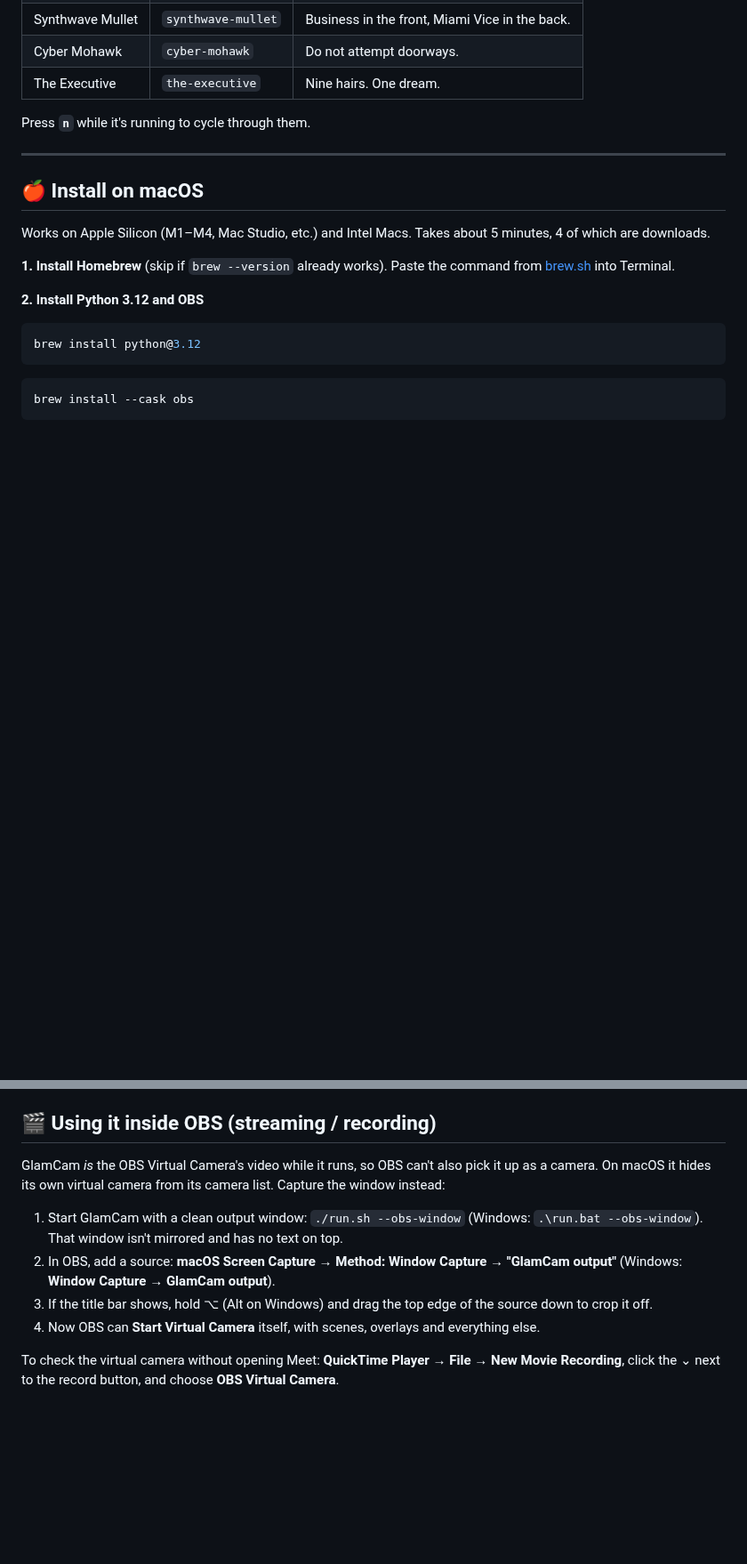
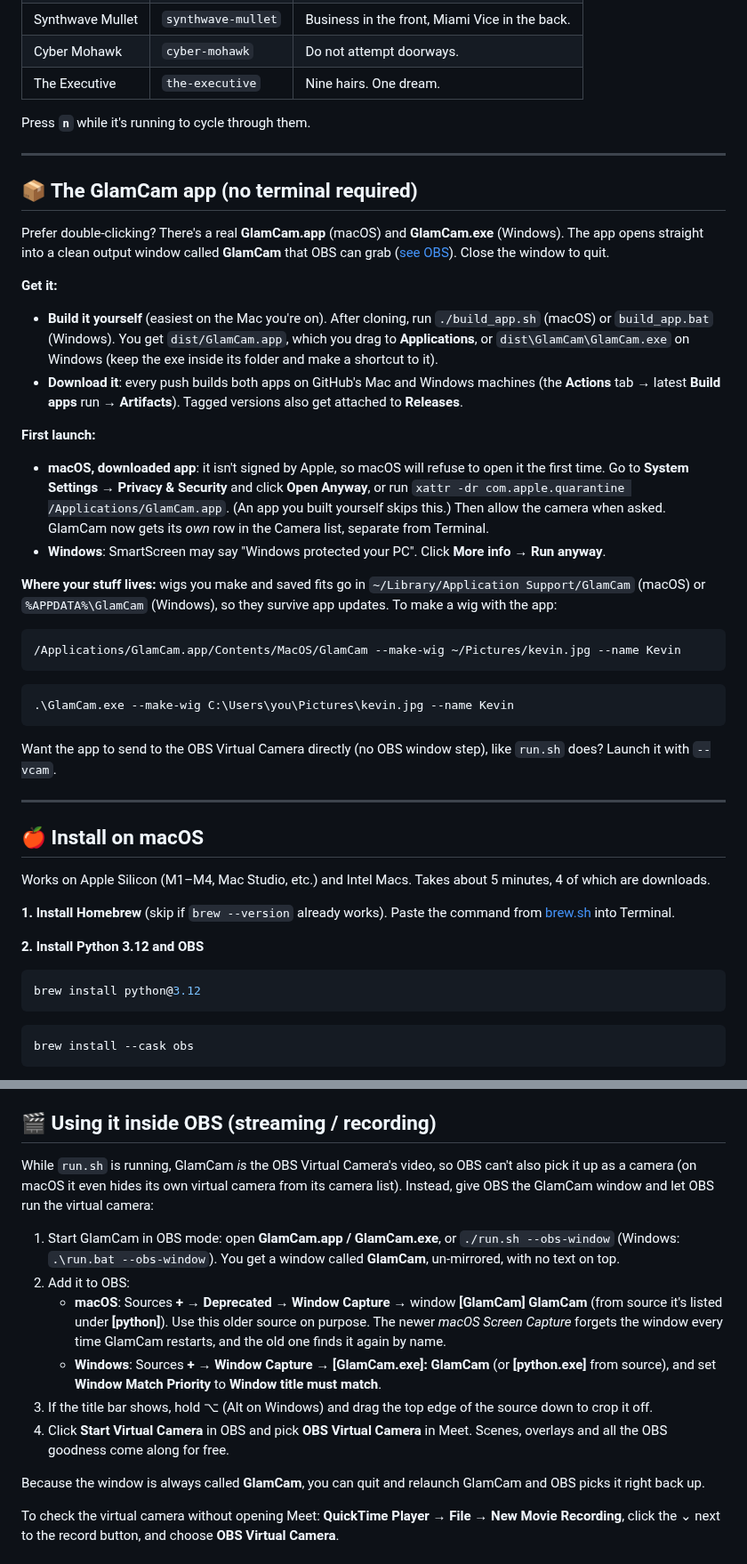
Before and after one commit to jdonohoo/glamcam, a Markdown page: README.md, 2 parts joined by grey strips. Shown at 89% size. Drawn GitHub-style; blank space fills up the shorter version.

````diff
--- a/README.md
+++ b/README.md
@@ -55,6 +55,34 @@ Ships with **Glaaron**, the hair that started it all, plus four neon wigs nobody
 | The Executive | `the-executive` | Nine hairs. One dream. |
 
 Press **`n`** while it's running to cycle through them.
+
+---
+
+## 📦 The GlamCam app (no terminal required)
+
+Prefer double-clicking? There's a real **GlamCam.app** (macOS) and **GlamCam.exe** (Windows). The app opens straight into a clean output window called **GlamCam** that OBS can grab ([see OBS](#-using-it-inside-obs-streaming--recording)). Close the window to quit.
+
+**Get it:**
+
+- **Build it yourself** (easiest on the Mac you're on). After cloning, run `./build_app.sh` (macOS) or `build_app.bat` (Windows). You get `dist/GlamCam.app`, which you drag to **Applications**, or `dist\GlamCam\GlamCam.exe` on Windows (keep the exe inside its folder and make a shortcut to it).
+- **Download it**: every push builds both apps on GitHub's Mac and Windows machines (the **Actions** tab → latest **Build apps** run → **Artifacts**). Tagged versions also get attached to **Releases**.
+
+**First launch:**
+
+- **macOS, downloaded app**: it isn't signed by Apple, so macOS will refuse to open it the first time. Go to **System Settings → Privacy & Security** and click **Open Anyway**, or run `xattr -dr com.apple.quarantine /Applications/GlamCam.app`. (An app you built yourself skips this.) Then allow the camera when asked. GlamCam now gets its *own* row in the Camera list, separate from Terminal.
+- **Windows**: SmartScreen may say "Windows protected your PC". Click **More info → Run anyway**.
+
+**Where your stuff lives:** wigs you make and saved fits go in `~/Library/Application Support/GlamCam` (macOS) or `%APPDATA%\GlamCam` (Windows), so they survive app updates. To make a wig with the app:
+
+```bash
+/Applications/GlamCam.app/Contents/MacOS/GlamCam --make-wig ~/Pictures/kevin.jpg --name Kevin
+```
+
+```powershell
+.\GlamCam.exe --make-wig C:\Users\you\Pictures\kevin.jpg --name Kevin
+```
+
+Want the app to send to the OBS Virtual Camera directly (no OBS window step), like `run.sh` does? Launch it with `--vcam`.
 
 ---
 
@@ -223,12 +252,16 @@ Want to add a wig for everyone? Put `name.png` + `name.json` in `wigs/` and open
 
 ## 🎬 Using it inside OBS (streaming / recording)
 
-GlamCam *is* the OBS Virtual Camera's video while it runs, so OBS can't also pick it up as a camera. On macOS it hides its own virtual camera from its camera list. Capture the window instead:
+While `run.sh` is running, GlamCam *is* the OBS Virtual Camera's video, so OBS can't also pick it up as a camera (on macOS it even hides its own virtual camera from its camera list). Instead, give OBS the GlamCam window and let OBS run the virtual camera:
 
-1. Start GlamCam with a clean output window: `./run.sh --obs-window` (Windows: `.\run.bat --obs-window`). That window isn't mirrored and has no text on top.
-2. In OBS, add a source: **macOS Screen Capture → Method: Window Capture → "GlamCam output"** (Windows: **Window Capture → GlamCam output**).
+1. Start GlamCam in OBS mode: open **GlamCam.app / GlamCam.exe**, or `./run.sh --obs-window` (Windows: `.\run.bat --obs-window`). You get a window called **GlamCam**, un-mirrored, with no text on top.
+2. Add it to OBS:
+   - **macOS**: Sources **+** → **Deprecated** → **Window Capture** → window **[GlamCam] GlamCam** (from source it's listed under **[python]**). Use this older source on purpose. The newer *macOS Screen Capture* forgets the window every time GlamCam restarts, and the old one finds it again by name.
+   - **Windows**: Sources **+** → **Window Capture** → **[GlamCam.exe]: GlamCam** (or **[python.exe]** from source), and set **Window Match Priority** to **Window title must match**.
 3. If the title bar shows, hold ⌥ (Alt on Windows) and drag the top edge of the source down to crop it off.
-4. Now OBS can **Start Virtual Camera** itself, with scenes, overlays and everything else.
+4. Click **Start Virtual Camera** in OBS and pick **OBS Virtual Camera** in Meet. Scenes, overlays and all the OBS goodness come along for free.
+
+Because the window is always called **GlamCam**, you can quit and relaunch GlamCam and OBS picks it right back up.
 
 To check the virtual camera without opening Meet: **QuickTime Player → File → New Movie Recording**, click the ⌄ next to the record button, and choose **OBS Virtual Camera**.
 
````
Also changed, not shown: other parts of README.md (+4 -2 lines), assets/icon.png (added), 9 other files.
